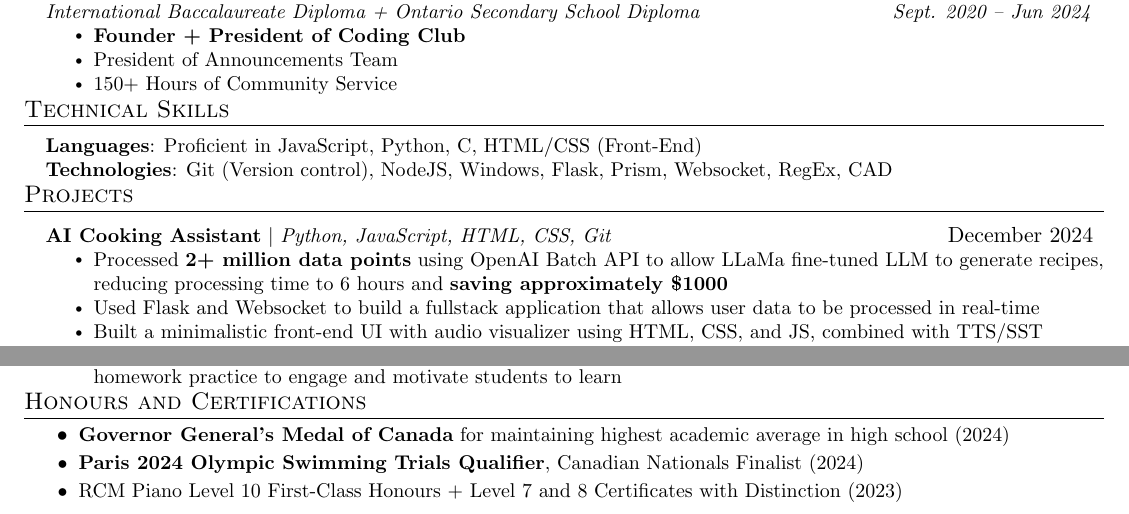
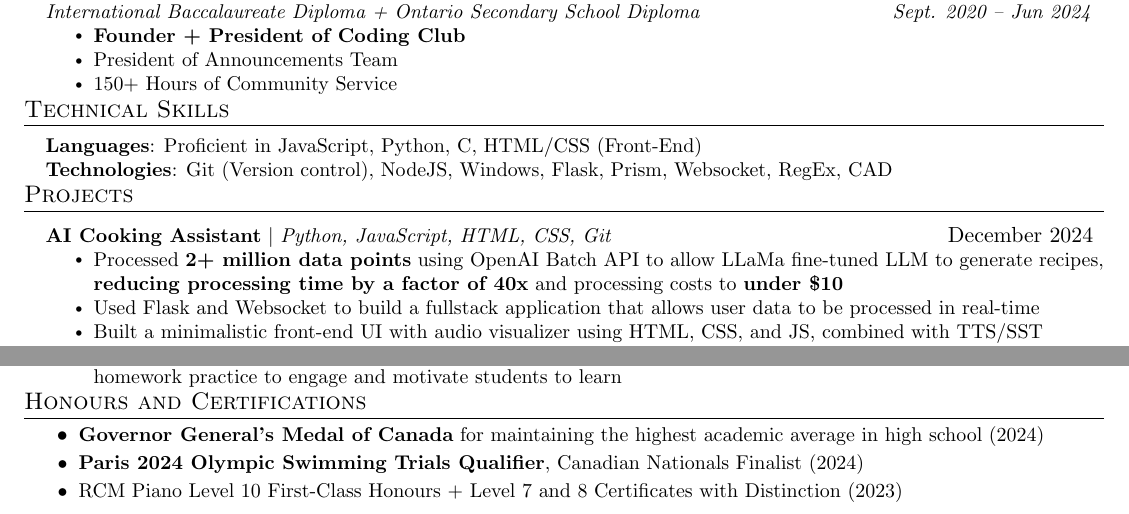
Before and after one commit to GarfieldFluffJr/Resume, a LaTeX CV (resume.tex): two parts of the page, joined at a grey line, cut so that both start at the same text. Compiled offline with pdfLaTeX.

Commit message:
Modified Cook Buddy Costs

```diff
--- a/resume.tex
+++ b/resume.tex
@@ -154,7 +154,7 @@
     \resumeProjectHeading
         {\textbf{AI Cooking Assistant} $|$ \emph{Python, JavaScript, HTML, CSS, Git}}{December 2024}
         \resumeItemListStart
-          \resumeItem{Processed \textbf{2+ million data points} using OpenAI Batch API to allow LLaMa fine-tuned LLM to generate recipes, reducing processing time to 6 hours and \textbf{saving approximately \$1000}}
+          \resumeItem{Processed \textbf{2+ million data points} using OpenAI Batch API to allow LLaMa fine-tuned LLM to generate recipes, \textbf{reducing processing time by a factor of 40x} and processing costs to \textbf{under \$10}}
           \resumeItem{Used Flask and Websocket to build a fullstack application that allows user data to be processed in real-time}
           \resumeItem{Built a minimalistic front-end UI with audio visualizer using HTML, CSS, and JS, combined with TTS/SST functions built with RegEx, allowing virtual assistant to be responsive and adaptive in conversation with the user}
           \resumeItem{Designed container using CAD for Raspberry Pi and temperature + gas sensors to collect real-time cooking data}
@@ -228,7 +228,7 @@
 %--------- Honours and Certifications --------
 \section{Honours and Certifications}
   \resumeItemListStart
-    \vspace{-2pt}\resumeItem{\textbf{Governor General's Medal of Canada} for maintaining highest academic average in high school (2024)}
+    \vspace{-2pt}\resumeItem{\textbf{Governor General's Medal of Canada} for maintaining the highest academic average in high school (2024)}
     \vspace{-3pt}\resumeItem{\textbf{Paris 2024 Olympic Swimming Trials Qualifier}, Canadian Nationals Finalist (2024)}
     \vspace{-3pt}\resumeItem{RCM Piano Level 10 First-Class Honours + Level 7 and 8 Certificates with Distinction (2023)}
   \resumeItemListEnd
```
Also changed, not shown: resume.pdf, 3 other files.
